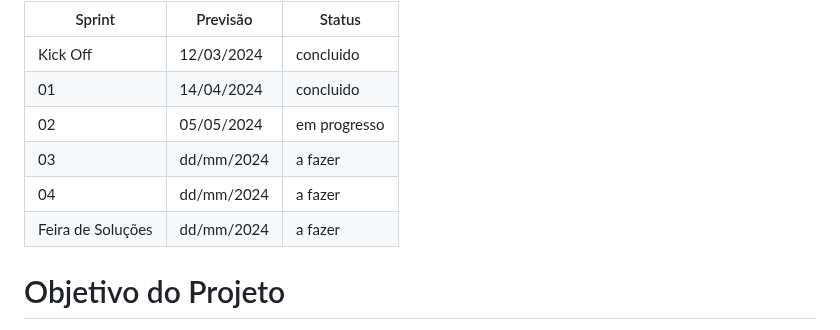
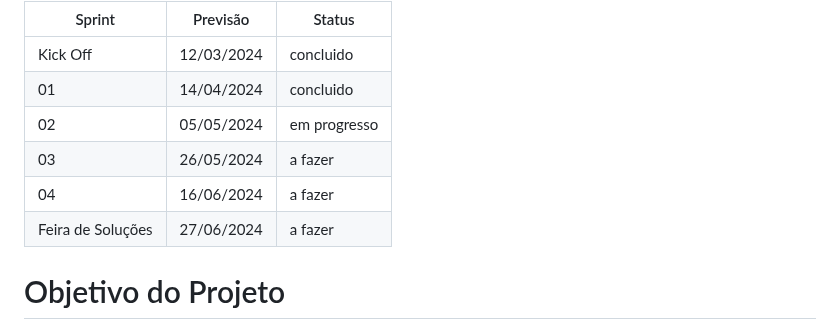
Before and after one commit to equipeAdalove/API-SEMESTRE1, a Markdown page: README.md, the part around the change. GitHub-like rendering.

```diff
--- a/README.md
+++ b/README.md
@@ -22,9 +22,9 @@ Sprint | Previsão | Status|
 |Kick Off | 12/03/2024 | concluido|
 |01 | 14/04/2024 | concluido|
 |02|  05/05/2024| em progresso |
-|03| dd/mm/2024 | a fazer|
-|04| dd/mm/2024 |a fazer |
-|Feira de Soluções|dd/mm/2024 |a fazer |
+|03| 26/05/2024 | a fazer|
+|04| 16/06/2024 |a fazer |
+|Feira de Soluções|27/06/2024 |a fazer |
 
 
 # Objetivo do Projeto
```
